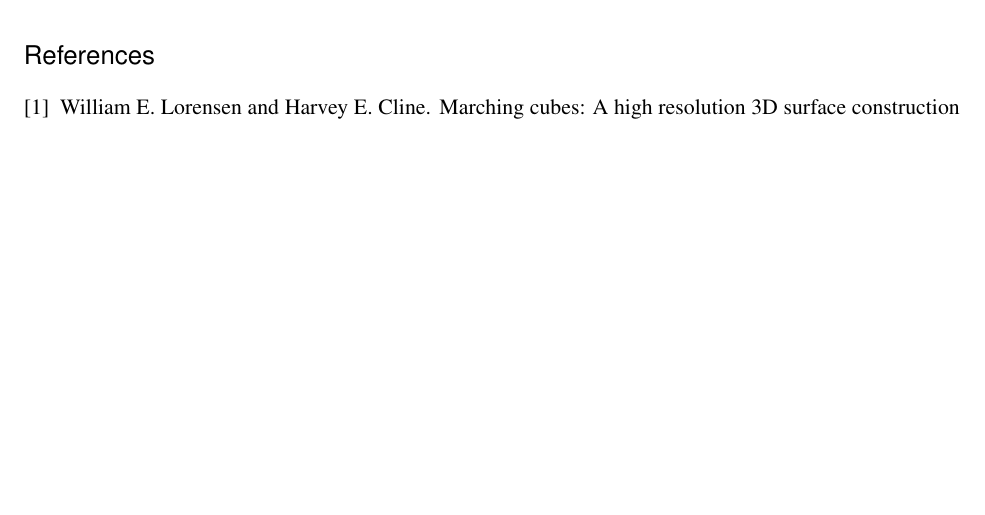
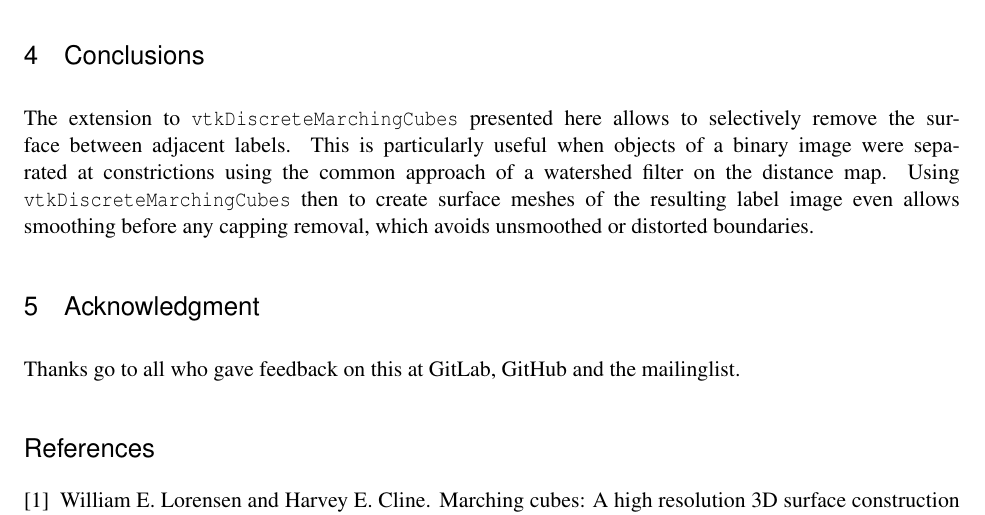
Before and after one commit to romangrothausmann/vtkDiscreteMarchingCubes-extended, a LaTeX document (latex/vtkDiscreteMarchingCubes_extension.tex): part of page 4 of 4 before the commit and part of page 4 of 5 after it, cut at the place of the change, the shorter picture padded with empty space. Compiled offline with pdfLaTeX.

Commit message:
basic concl. and ackn.

```diff
--- a/latex/vtkDiscreteMarchingCubes_extension.tex
+++ b/latex/vtkDiscreteMarchingCubes_extension.tex
@@ -212,6 +212,19 @@ A test based on \code{TestDiscreteMarchingCube.py} was created to monitor the ne
 
 
 
+\section{Conclusions}
+
+The extension to \code{vtkDiscreteMarchingCubes} presented here allows to selectively remove the surface between adjacent labels.
+This is particularly useful when objects of a binary image were separated at constrictions using the common approach of a watershed filter on the distance map.
+Using \code{vtkDiscreteMarchingCubes} then to create surface meshes of the resulting label image even allows smoothing before any capping removal, which avoids unsmoothed or distorted boundaries.
+
+
+
+\section{Acknowledgment}
+
+Thanks go to all who gave feedback on this at GitLab, GitHub and the mailinglist.
+
+
 %\pagebreak
 
 %%%%%%%%%%%%%%%%%%%%%%%%%%%%%%%%%%%%%%%%%
```
